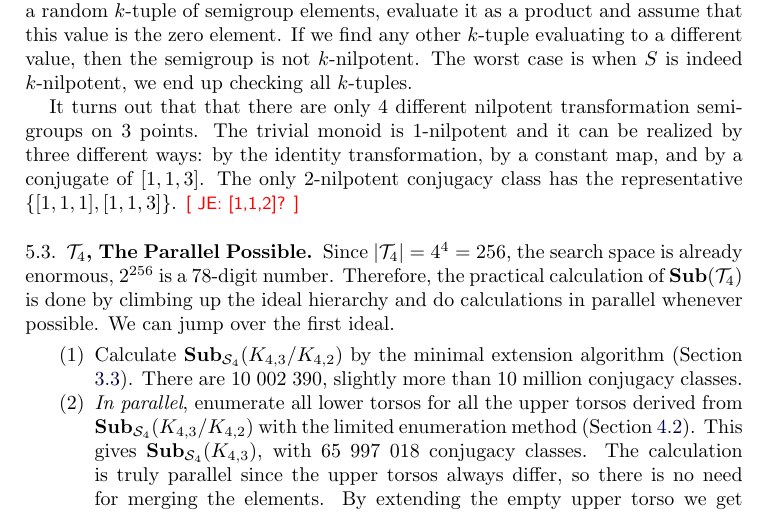
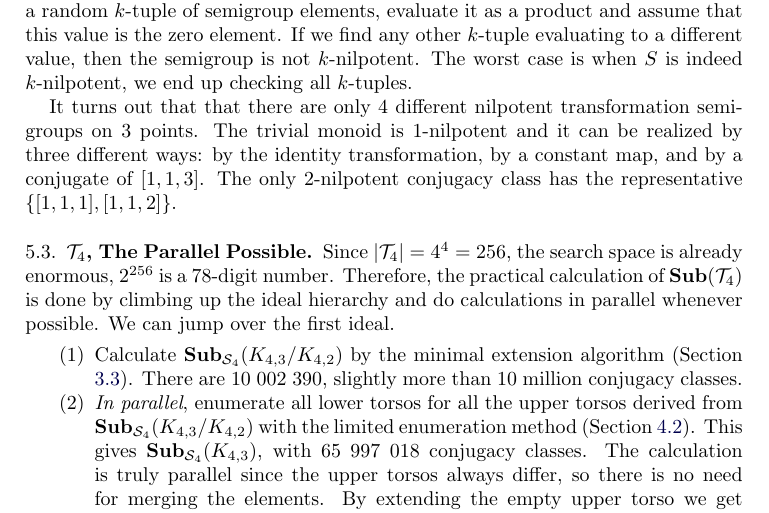
Before and after one commit to gap-packages/subsemi, a LaTeX paper (paper/subsemi.tex): part of page 12 of 15, cut so that both start at the same text. Compiled offline with pdfLaTeX.

Commit message:
JE is right with nilpotent example

```diff
--- a/paper/subsemi.tex
+++ b/paper/subsemi.tex
@@ -539,7 +539,7 @@ The worst case is when $S$ is indeed $k$-nilpotent, we end up checking all $k$-t
 
 It turns out that that there are only 4 different nilpotent transformation semigroups on 3 points.
 The trivial monoid is 1-nilpotent and it can be realized by three different ways: by the identity transformation, by a constant map, and by a conjugate of $[1,1,3]$.
-The only $2$-nilpotent conjugacy class has the representative $\{[1,1,1],[1,1,3]\}$. \todo{JE: [1,1,2]?}
+The only $2$-nilpotent conjugacy class has the representative $\{[1,1,1],[1,1,2]\}$.
 
 \subsection{$\cT_4$, The Parallel Possible }
 Since $|\cT_4|=4^4=256$, the search space is already enormous, $2^{256}$ is a 78-digit number.
```
